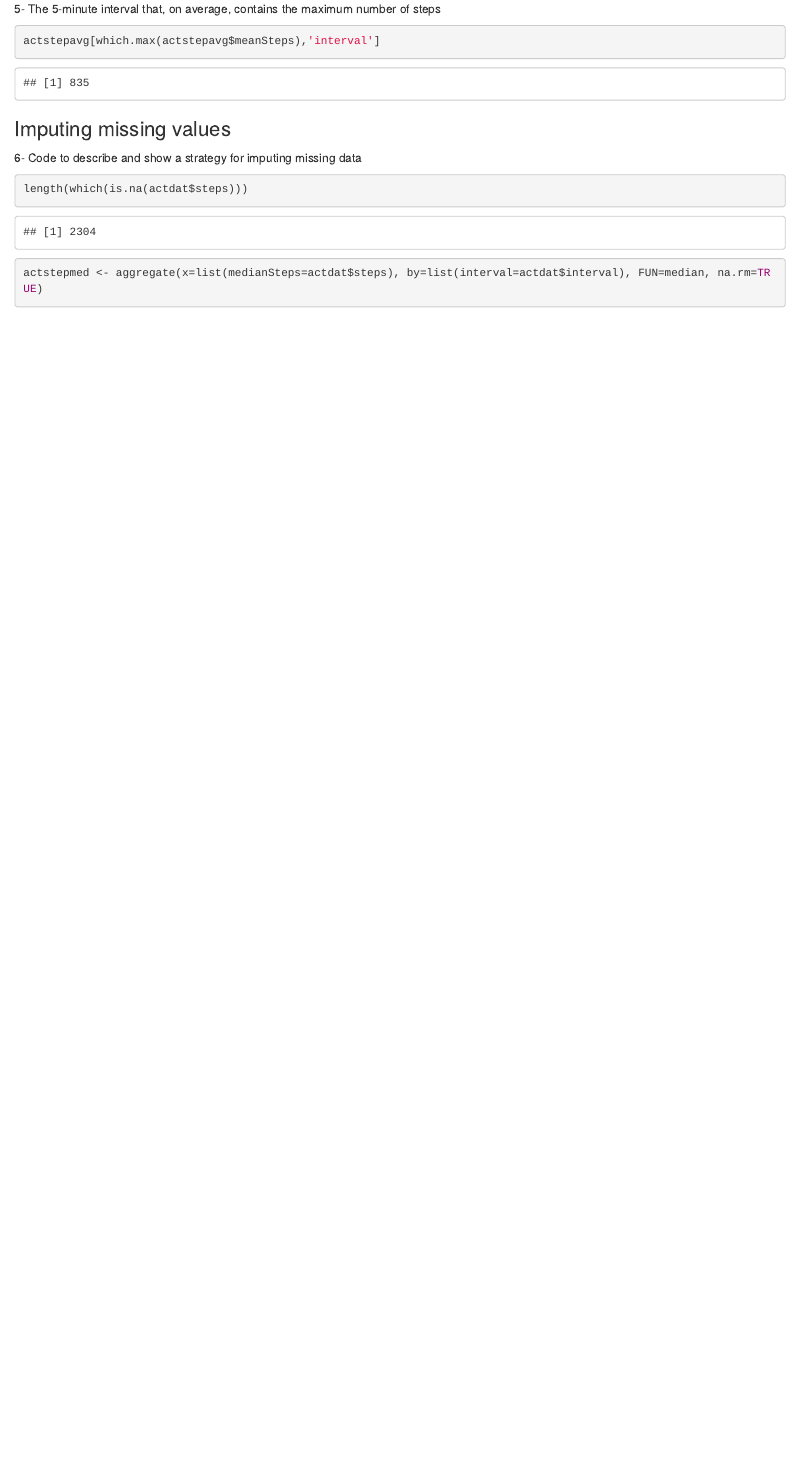
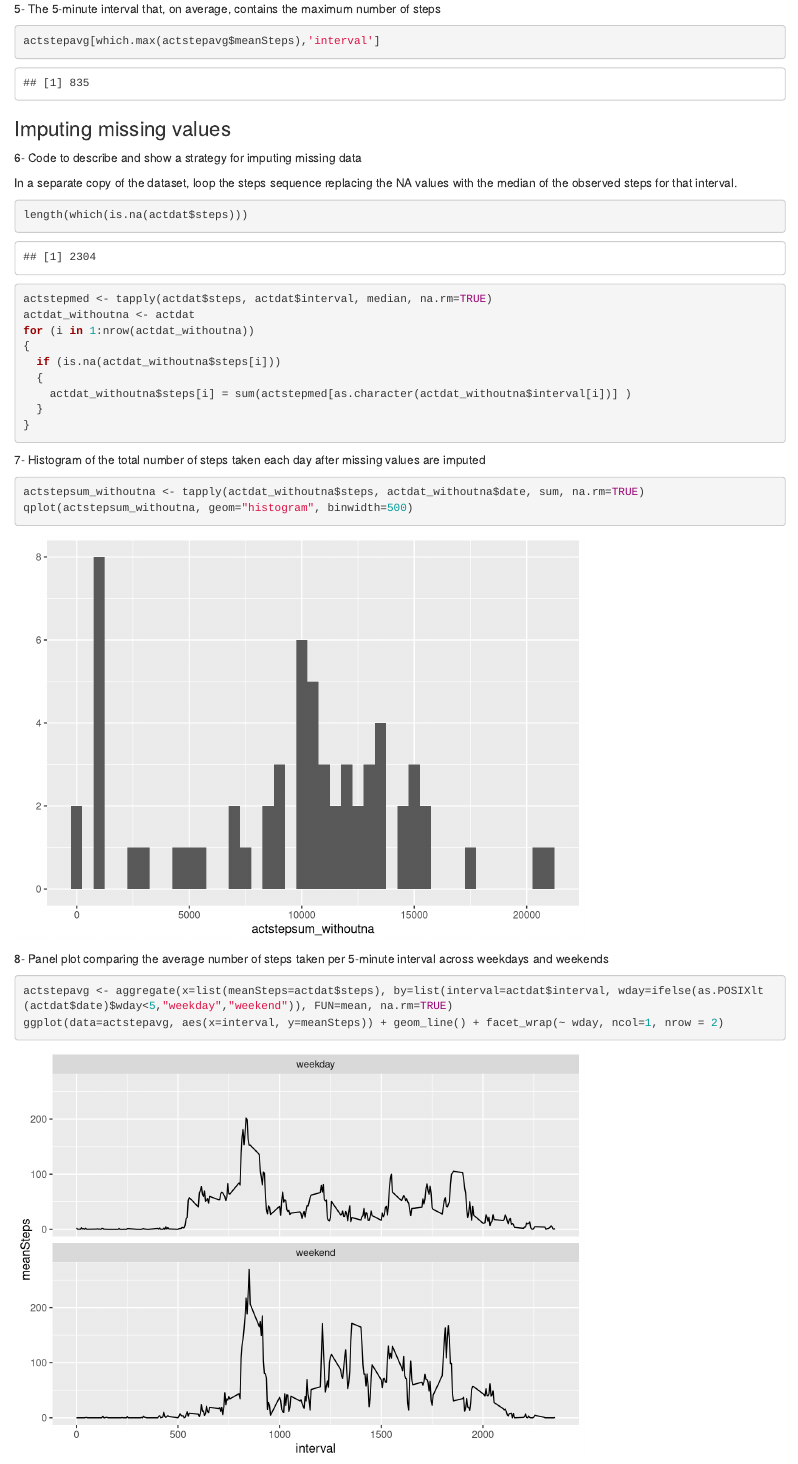
Before and after one commit to moyacuba/reproducibleresearch-courseproject1, an R Markdown document (CourseProject1.Rmd): the page in a window 1100 px wide, from 2000 px down. Rendered offline with R 4.5, knitr and Pandoc, with nearby package versions.

Commit message:
Final commit

````diff
--- a/CourseProject1.Rmd
+++ b/CourseProject1.Rmd
@@ -42,7 +42,30 @@ actstepavg[which.max(actstepavg$meanSteps),'interval']
 ### Imputing missing values
 6- Code to describe and show a strategy for imputing missing data
 
-```{r count of missing values}
+In a separate copy of the dataset, loop the steps sequence replacing the NA values with the median of the observed steps for that interval.
+
+```{r handle missing values}
 length(which(is.na(actdat$steps)))
-actstepmed <- aggregate(x=list(medianSteps=actdat$steps), by=list(interval=actdat$interval), FUN=median, na.rm=TRUE)
+actstepmed <- tapply(actdat$steps, actdat$interval, median, na.rm=TRUE)
+actdat_withoutna <- actdat
+for (i in 1:nrow(actdat_withoutna))
+{
+  if (is.na(actdat_withoutna$steps[i]))
+  {
+    actdat_withoutna$steps[i] = sum(actstepmed[as.character(actdat_withoutna$interval[i])] )
+  }
+}
 ```
+
+7- Histogram of the total number of steps taken each day after missing values are imputed
+```{r totals per day after missing handled}
+actstepsum_withoutna <- tapply(actdat_withoutna$steps, actdat_withoutna$date, sum, na.rm=TRUE)
+qplot(actstepsum_withoutna, geom="histogram", binwidth=500)
+```
+
+8- Panel plot comparing the average number of steps taken per 5-minute interval across weekdays and weekends
+
+```{r difference between weekday and weekend }
+actstepavg <- aggregate(x=list(meanSteps=actdat$steps), by=list(interval=actdat$interval, wday=ifelse(as.POSIXlt(actdat$date)$wday<5,"weekday","weekend")), FUN=mean, na.rm=TRUE)
+ggplot(data=actstepavg, aes(x=interval, y=meanSteps)) + geom_line() + facet_wrap(~ wday, ncol=1, nrow = 2)
+```
````
Also changed, not shown: CourseProject1.html.
